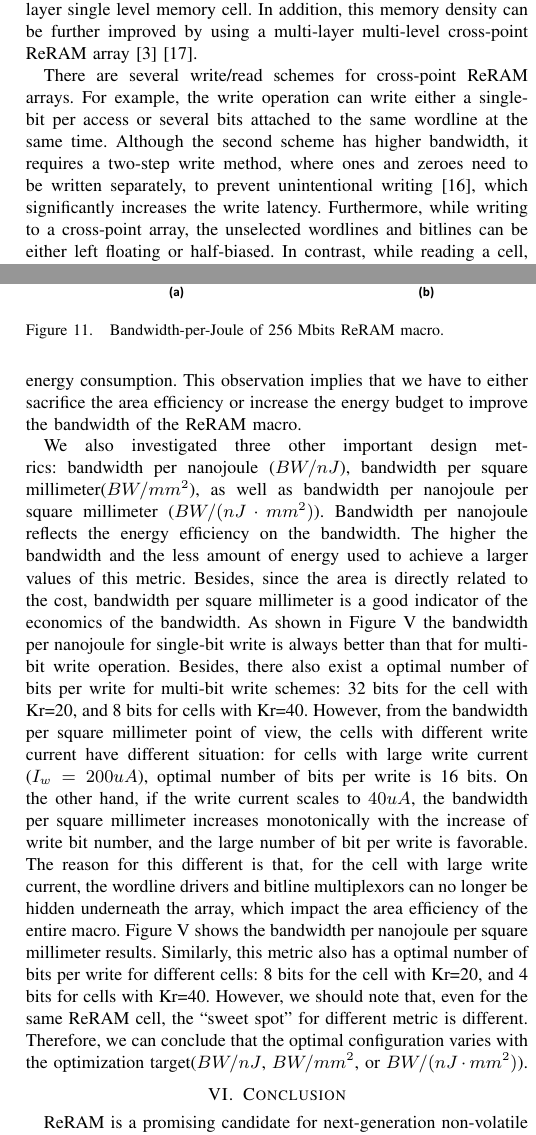
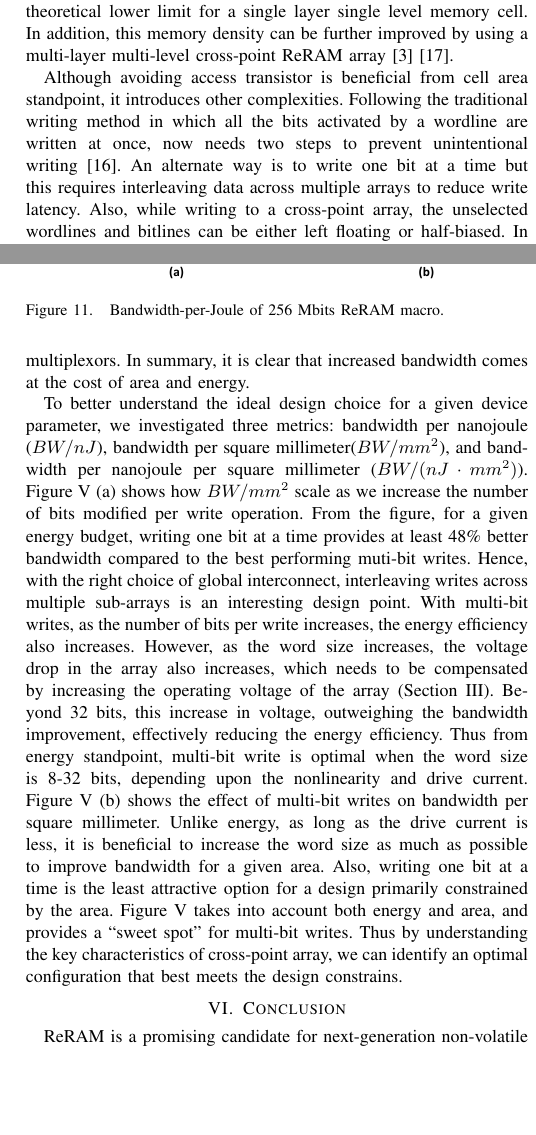
Before and after one commit to ominux/isl-ped-zoiz, a LaTeX paper (crossbar.tex, which reads macro.tex, preliminary.tex): two parts of the columns of pages 2 and 6 of 7, joined at a grey line, cut so that both start at the same text, the shorter picture padded with empty space. Compiled offline with pdfLaTeX; a missing bibliography style is replaced by a similar one.

Commit message:
initial updates: updated abstract, intro, and case study

```diff
--- a/macro.tex
+++ b/macro.tex
@@ -27,3 +25,0 @@ increase of the number of array-level bits per write. Besides, the
-bandwidth also has the similar trend as area and energy consumption. This
-observation implies that we have to either sacrifice the area efficiency
-or increase the energy budget to improve the bandwidth of the ReRAM macro.
@@ -30,32 +30,60 @@ or increase the energy budget to improve the bandwidth of the ReRAM macro.
+goes up due to large wordline drivers and bitline multiplexors.
+In summary, it is clear that increased bandwidth comes at the cost of area
+and energy.
 
-We also investigated three other important design metrics: bandwidth per
-nanojoule ($BW/nJ$), bandwidth per square millimeter($BW/mm^2$), as well
-as bandwidth per nanojoule per square millimeter ($BW/(nJ\cdot mm^2)$).
-Bandwidth per nanojoule reflects the energy efficiency on the bandwidth.
-The higher the bandwidth and the less amount of energy used to achieve a
-larger values of this metric. Besides, since the area is directly related
-to the cost, bandwidth per square millimeter is a good indicator of the
-economics of the bandwidth. As shown in Figure~\ref{fig:BWpAE} the
-bandwidth per nanojoule for single-bit write is always better than that
-for multi-bit write operation. Besides, there also exist a optimal number
-of bits per write for multi-bit write schemes: 32 bits for the cell with
-Kr=20, and 8 bits for cells with Kr=40. However, from the bandwidth per
-square millimeter point of view, the cells with different write current
-have different situation: for cells with large write current
-($I_w=200uA$), optimal number of bits per write is 16 bits. On the other
-hand, if the write current scales to $40uA$, the bandwidth per square
-millimeter increases monotonically with the increase of write bit number,
-and the large number of bit per write is favorable. The reason for this
-different is that, for the cell with large write current, the wordline
-drivers and bitline multiplexors can no longer be hidden underneath the
-array, which impact the area efficiency of the entire macro.
-Figure~\ref{fig:BWpAE2} shows the bandwidth per nanojoule per square
-millimeter results. Similarly, this metric also has a optimal number of
-bits per write for different cells: 8 bits for the cell with Kr=20, and 4
-bits for cells with Kr=40. However, we should note that, even for the same
-ReRAM cell, the ``sweet spot'' for different metric is different.
-Therefore, we can conclude that the optimal configuration varies with the
-optimization target($BW/nJ$, $BW/mm^2$, or $BW/(nJ\cdot mm^2)$).
+To better understand the ideal design choice for a given device parameter,
+we investigated three metrics: bandwidth per
+nanojoule ($BW/nJ$), bandwidth per square millimeter($BW/mm^2$), and
+bandwidth per nanojoule per square millimeter ($BW/(nJ\cdot mm^2)$).
+Figure~\ref{fig:BWpAE}~(a) shows how $BW/mm^2$ scale as we increase the
+number of bits modified per write operation. From the figure, for a given
+energy budget, writing one bit at a time provides at least~48\% better bandwidth
+compared to the best performing muti-bit writes. Hence, with the right choice
+of global interconnect, interleaving writes across multiple sub-arrays is
+an interesting design point.
+With multi-bit writes, as the number of bits per write increases, the energy
+efficiency also increases. However, as the word size increases, the voltage
+drop in the array also increases, which needs to be compensated by increasing
+the operating voltage of the array (Section~\ref{sec:w_and_r}). Beyond 32~bits, this
+increase in voltage, outweighing the bandwidth improvement, effectively reducing
+the energy efficiency.
+Thus from energy standpoint, multi-bit write is optimal when the word size is
+8-32~bits, depending upon the nonlinearity and drive current.
+Figure~\ref{fig:BWpAE}~(b) shows the effect of multi-bit writes on bandwidth per
+square millimeter. Unlike energy, as long as the drive current is less,
+it is beneficial to increase the word size as much as possible to improve
+bandwidth for a given area. Also, writing one bit at a time is the least
+attractive option for a design primarily constrained by the area.
+Figure~\ref{fig:BWpAE2} takes into account both energy and area, and
+provides a ``sweet spot'' for multi-bit writes.
+Thus by understanding the key characteristics of cross-point array, we can
+identify an optimal configuration that best meets the design constrains.
+
+%Bandwidth per nanojoule reflects the energy efficiency on the bandwidth.
+%The higher the bandwidth and the less amount of energy used to achieve a
+%larger values of this metric. Besides, since the area is directly related
+%to the cost, bandwidth per square millimeter is a good indicator of the
+%economics of the bandwidth. As shown in Figure~\ref{fig:BWpAE} the
+%bandwidth per nanojoule for single-bit write is always better than that
+%for multi-bit write operation. Besides, there also exist a optimal number
+%of bits per write for multi-bit write schemes: 32 bits for the cell with
+%Kr=20, and 8 bits for cells with Kr=40. However, from the bandwidth per
+%square millimeter point of view, the cells with different write current
+%have different situation: for cells with large write current
+%($I_w=200uA$), optimal number of bits per write is 16 bits. On the other
+%hand, if the write current scales to $40uA$, the bandwidth per square
+%millimeter increases monotonically with the increase of write bit number,
+%and the large number of bit per write is favorable. The reason for this
+%different is that, for the cell with large write current, the wordline
+%drivers and bitline multiplexors can no longer be hidden underneath the
+%array, which impact the area efficiency of the entire macro.
+%Figure~\ref{fig:BWpAE2} shows the bandwidth per nanojoule per square
+%millimeter results. Similarly, this metric also has a optimal number of
+%bits per write for different cells: 8 bits for the cell with Kr=20, and 4
+%bits for cells with Kr=40. However, we should note that, even for the same
+%ReRAM cell, the ``sweet spot'' for different metric is different.
+%Therefore, we can conclude that the optimal configuration varies with the
+%optimization target($BW/nJ$, $BW/mm^2$, or $BW/(nJ\cdot mm^2)$).
 
 %\begin{figure}[!t]
 %\centering\label{fig:aaable}
--- a/preliminary.tex
+++ b/preliminary.tex
@@ -121,14 +124,13 @@ array~\cite{crossbar_unity}~\cite{memristor:IEDM08_3D}.
 \vspace{-12pt}
 \end{figure}
 
-There are several write/read schemes for cross-point ReRAM arrays. For
-example, the write operation can write either a single-bit per access or
-several bits attached to the same wordline at the same time. Although the
-second scheme has higher bandwidth, it requires a two-step write method,
-where ones and zeroes need to be written separately, to prevent
-unintentional writing~\cite{memristor:Cong}, which significantly increases
-the write latency. %Therefore, the write latency for the multi bit write operation is much larger than the one bit operation.
-Furthermore, while writing to a cross-point array, the unselected wordlines
+Although avoiding access transistor is beneficial from cell area standpoint, it
+introduces other complexities. Following the traditional writing method in which all
+the bits activated by a wordline are written at once, now needs two steps
+to prevent unintentional writing~\cite{memristor:Cong}. An alternate way is
+to write one bit at a time but this requires interleaving data across multiple
+arrays to reduce write latency.
+Also, while writing to a cross-point array, the unselected wordlines
 and bitlines can be either left floating or half-biased. In contrast, while reading
 a cell, the selected wordline should be biased with a read
 voltage and all the other wordlines and bitlines in the array are shunted
```
Also changed, not shown: intro.tex (+18 -19 lines), model.tex (+1 -1 lines), scale.tex (+3 -3 lines), w_and_r.tex (+6 -6 lines), macro.tex (21 more changed lines), preliminary.tex (22 more changed lines).
